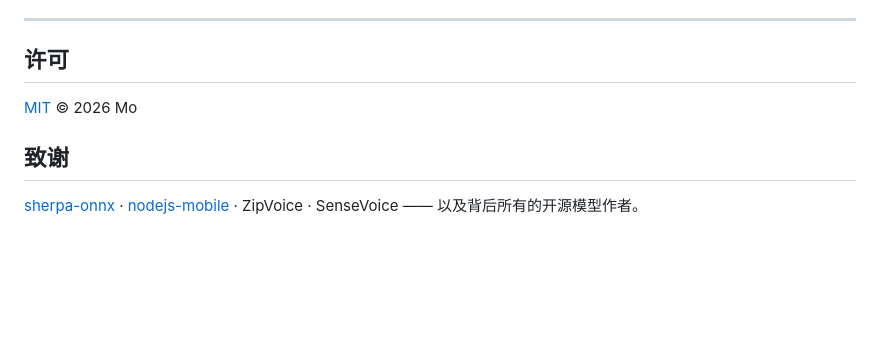
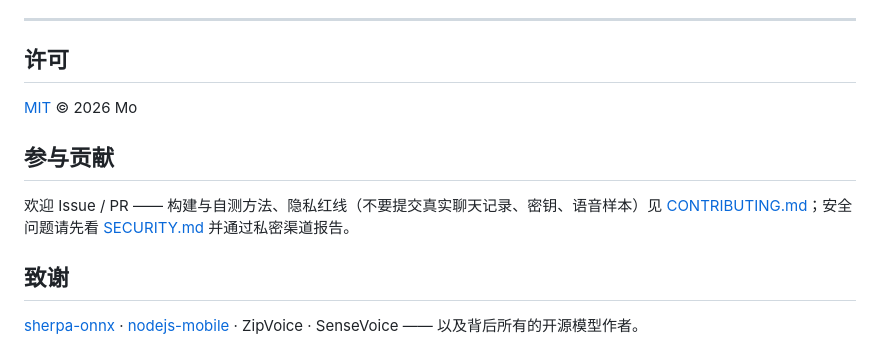
Before and after one commit to moqing86/AnQing, a Markdown page: README.zh-CN.md, the part around the change printed below. GitHub-like rendering; blank space fills up the shorter version.

```diff
--- a/README.zh-CN.md
+++ b/README.zh-CN.md
@@ -155,6 +160,11 @@ powershell -File scripts/build-apk.ps1
 
 [MIT](LICENSE) © 2026 Mo
 
+## 参与贡献
+
+欢迎 Issue / PR —— 构建与自测方法、隐私红线（不要提交真实聊天记录、密钥、语音样本）见
+[CONTRIBUTING.md](CONTRIBUTING.md)；安全问题请先看 [SECURITY.md](SECURITY.md) 并通过私密渠道报告。
+
 ## 致谢
 
 [sherpa-onnx](https://github.com/k2-fsa/sherpa-onnx) · [nodejs-mobile](https://github.com/nodejs-mobile/nodejs-mobile) ·
```
Also changed, not shown: other parts of README.zh-CN.md (+7 -2 lines), CONTRIBUTING.md (added, +47 -0 lines), README.md (+14 -3 lines), SECURITY.md (added, +32 -0 lines), docs/demo.gif (added), docs/screenshot-call.png (added).
